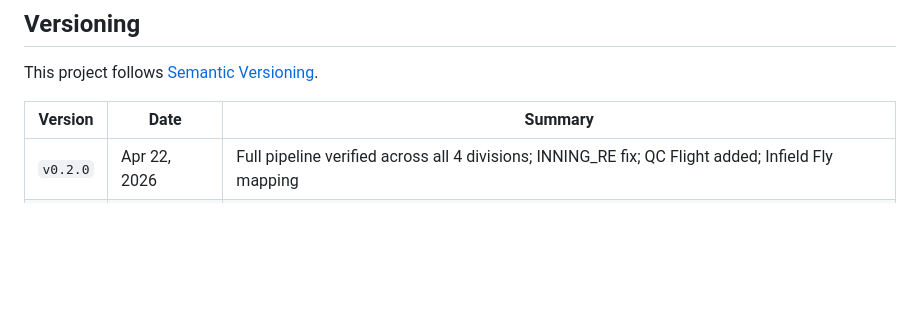
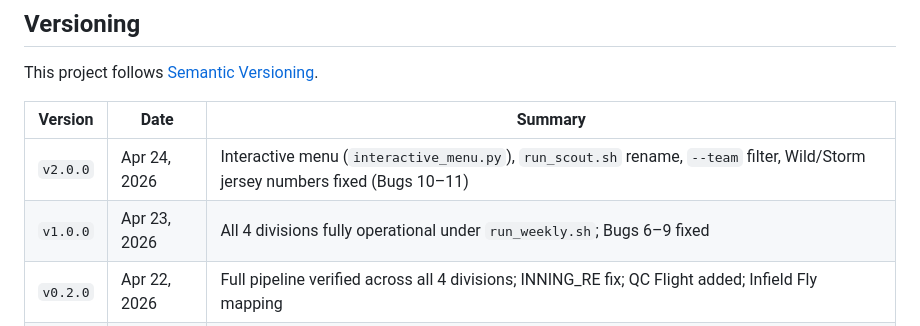
Before and after one commit to mdesau/Scouting_Pipeline, a Markdown page: README.md, the part around one of its changes. GitHub-like rendering; blank space fills up the shorter version.

Commit message:
docs: update README badge + version table to v2.0.0; Instructions.md git log, version tags, and Next Session Priorities updated

```diff
--- a/README.md
+++ b/README.md
@@ -232,5 +232,7 @@ This project follows [Semantic Versioning](https://semver.org/).
 
 | Version | Date | Summary |
 |---|---|---|
+| `v2.0.0` | Apr 24, 2026 | Interactive menu (`interactive_menu.py`), `run_scout.sh` rename, `--team` filter, Wild/Storm jersey numbers fixed (Bugs 10–11) |
+| `v1.0.0` | Apr 23, 2026 | All 4 divisions fully operational under `run_weekly.sh`; Bugs 6–9 fixed |
 | `v0.2.0` | Apr 22, 2026 | Full pipeline verified across all 4 divisions; INNING_RE fix; QC Flight added; Infield Fly mapping |
 | `v0.1.0` | Apr 21, 2026 | Initial setup — venv, Playwright, ReportLab, full pipeline transfer to local VS Code |
```
Also changed, not shown: other parts of README.md (+1 -1 lines), Instructions.md (+21 -20 lines).
